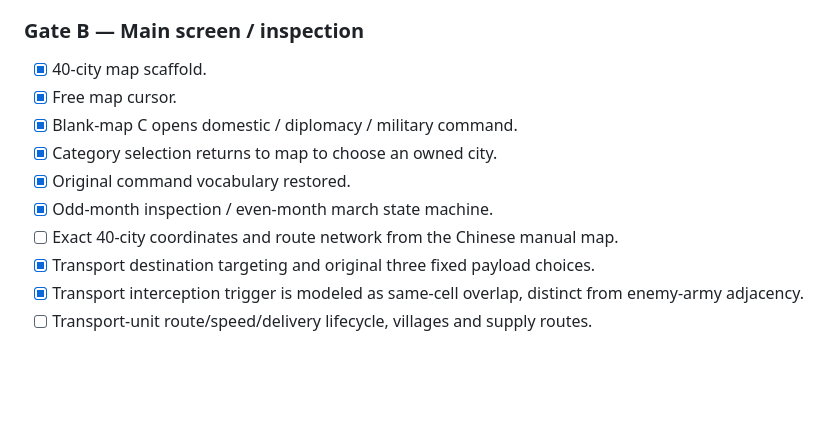
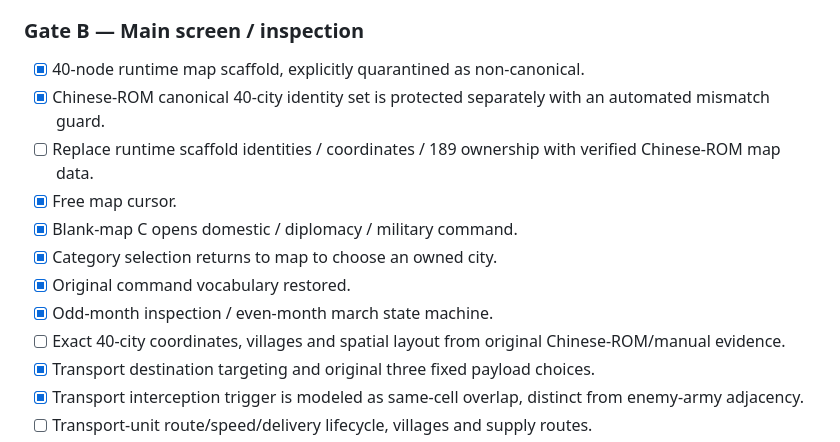
Before and after one commit to rushairer/fenghuo-heroes, a Markdown page: docs/PARITY_ROADMAP.md, the part around the change. Drawn GitHub-style; blank space fills up the shorter version.

Commit message:
docs: make canonical map migration a hard gate

```diff
--- a/docs/PARITY_ROADMAP.md
+++ b/docs/PARITY_ROADMAP.md
@@ -38,13 +38,15 @@ Before a screen is marked parity-complete it needs:
 
 ### Gate B — Main screen / inspection
 
-- [x] 40-city map scaffold.
+- [x] 40-node runtime map scaffold, explicitly quarantined as non-canonical.
+- [x] Chinese-ROM canonical 40-city identity set is protected separately with an automated mismatch guard.
+- [ ] Replace runtime scaffold identities / coordinates / 189 ownership with verified Chinese-ROM map data.
 - [x] Free map cursor.
 - [x] Blank-map C opens domestic / diplomacy / military command.
 - [x] Category selection returns to map to choose an owned city.
 - [x] Original command vocabulary restored.
 - [x] Odd-month inspection / even-month march state machine.
-- [ ] Exact 40-city coordinates and route network from the Chinese manual map.
+- [ ] Exact 40-city coordinates, villages and spatial layout from original Chinese-ROM/manual evidence.
 - [x] Transport destination targeting and original three fixed payload choices.
 - [x] Transport interception trigger is modeled as same-cell overlap, distinct from enemy-army adjacency.
 - [ ] Transport-unit route/speed/delivery lifecycle, villages and supply routes.
```
